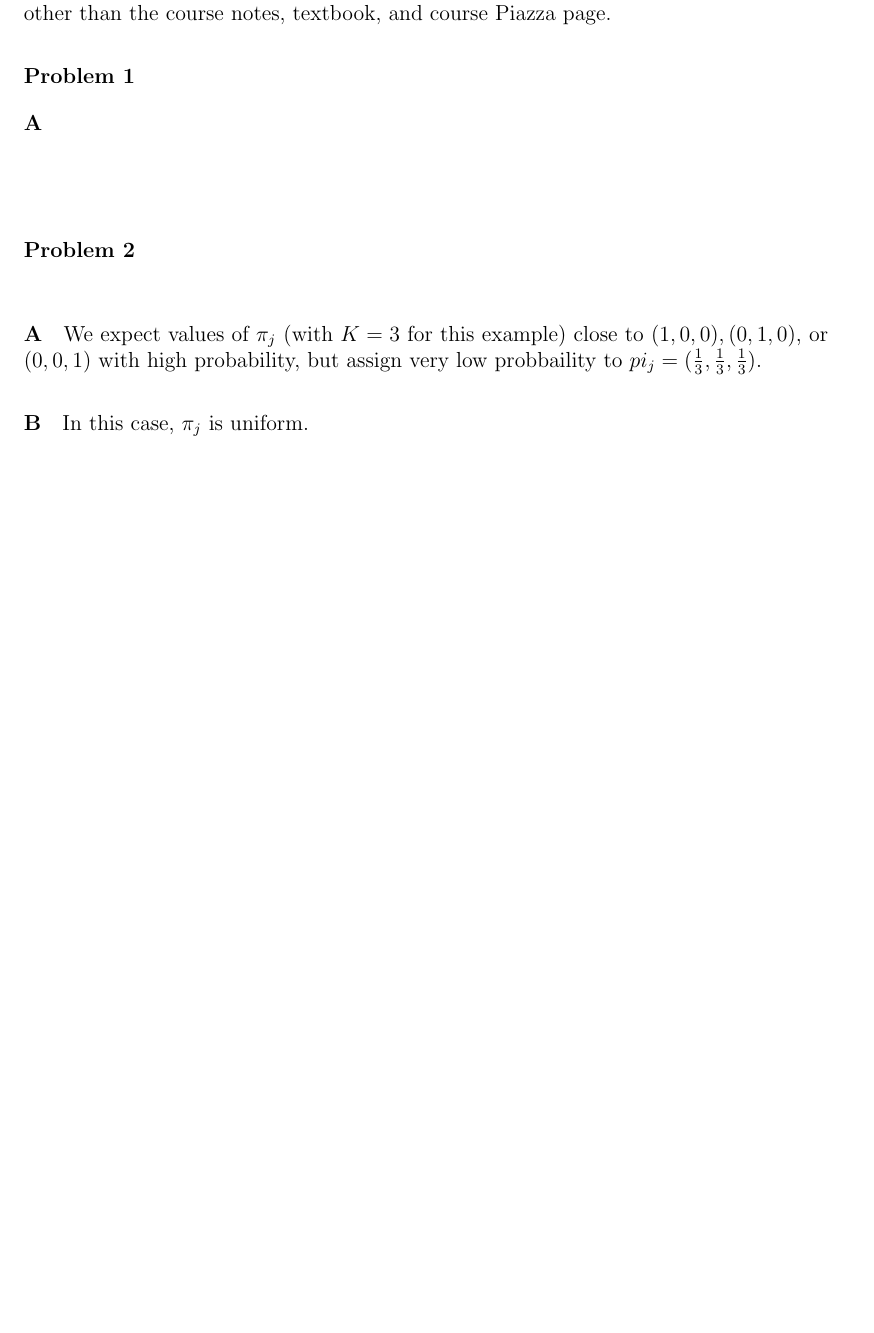
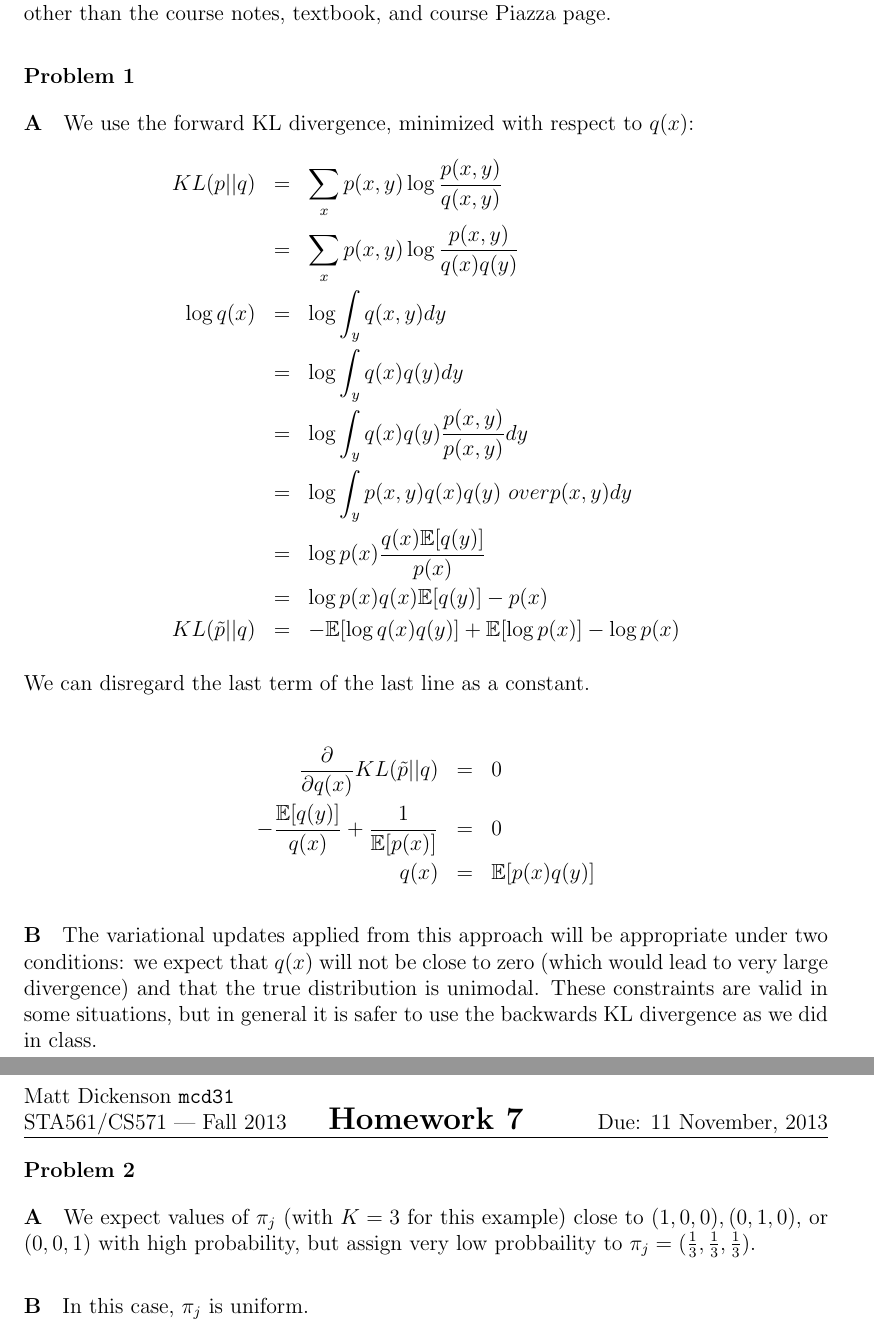
Before and after one commit to mcdickenson/cs571, a LaTeX problem sheet (homework/hw7/homework7mcd.tex): part of page 1 of 2 before the commit and two parts of pages 1 and 2 of 3 after it, the two joined at a grey line, cut so that both start at the same text, the shorter picture padded with empty space. Compiled offline with pdfLaTeX.

Commit message:
finish drafting hw 7

```diff
--- a/homework/hw7/homework7mcd.tex
+++ b/homework/hw7/homework7mcd.tex
@@ -49,14 +49,35 @@
 
 \paragraph{A}
 
-\paragraph{B}
+We use the forward KL divergence, minimized with respect to $q(x)$:
+\begin{eqnarray*}
+KL (p || q) &=& \sum_x p(x, y) \log {p(x, y) \over q(x , y)} \\
+ &=& \sum_x p(x, y) \log {p(x, y) \over q(x) q(y)} \\
+\log q(x) &=& \log \int_y q(x,y) dy \\
+ &=& \log \int_y q(x) q(y) dy \\
+ &=& \log \int_y q(x) q(y) {p(x,y) \over p(x,y)} dy \\
+ &=& \log \int_y p(x,y) {q(x)q(y) \ over p(x,y)} dy \\
+ &=& \log p(x) {q(x) \mathbb{E}[q(y)] \over p(x)} \\
+ &=& \log p(x)q(x) \mathbb{E}[q(y)] - p(x) \\
+KL (\tilde{p} || q) &=& - \mathbb{E}[\log q(x) q(y)] + \mathbb{E}[\log p(x)] - \log p(x)
+\end{eqnarray*}
+
+We can disregard the last term of the last line as a constant.
+
+\begin{eqnarray*}
+{\partial \over \partial q(x)} KL (\tilde{p} || q) &=& 0 \\
+-{\mathbb{E}[q(y)] \over q(x)} + {1 \over \mathbb{E}[p(x)]} &=& 0 \\
+q(x) &=& \mathbb{E}[p(x)q(y)]
+\end{eqnarray*}
+
+\paragraph{B} The variational updates applied from this approach will be appropriate under two conditions: we expect that $q(x)$ will not be close to zero (which would lead to very large divergence) and that the true distribution is unimodal. These constraints are valid in some situations, but in general it is safer to use the backwards KL divergence as we did in class.
 
 \end{answer}
 
 
 \begin{answer}{2}
 
-\paragraph{A} We expect values of $\pi_j$ (with $K=3$ for this example) close to $(1,0,0), (0,1,0)$, or $(0,0,1)$ with high probability, but assign very low probbaility to $pi_j=(\frac{1}{3}, \frac{1}{3}, \frac{1}{3})$.
+\paragraph{A} We expect values of $\pi_j$ (with $K=3$ for this example) close to $(1,0,0), (0,1,0)$, or $(0,0,1)$ with high probability, but assign very low probbaility to $\pi_j=(\frac{1}{3}, \frac{1}{3}, \frac{1}{3})$.
 
 \paragraph{B} In this case, $\pi_j$ is uniform.
 
```
Also changed, not shown: homework/hw7/homework7mcd.pdf, 1 other file.
